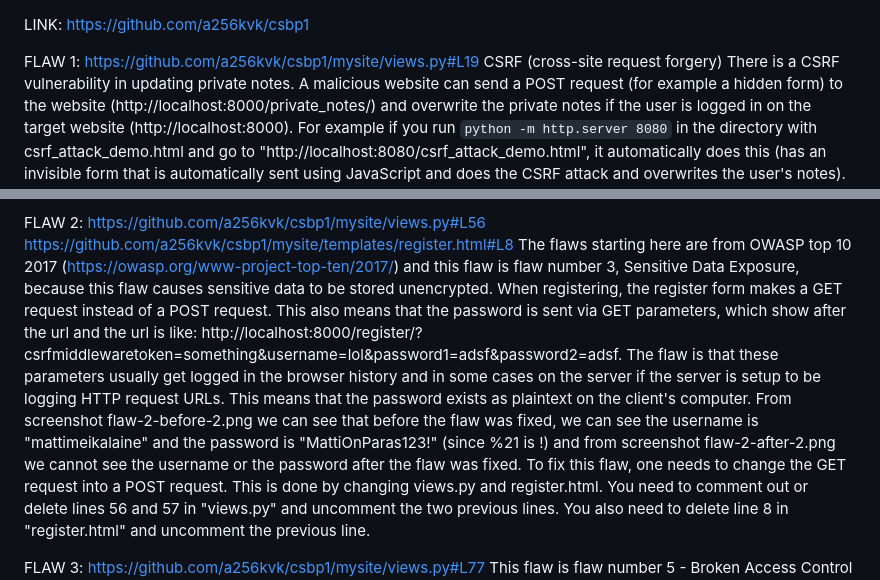
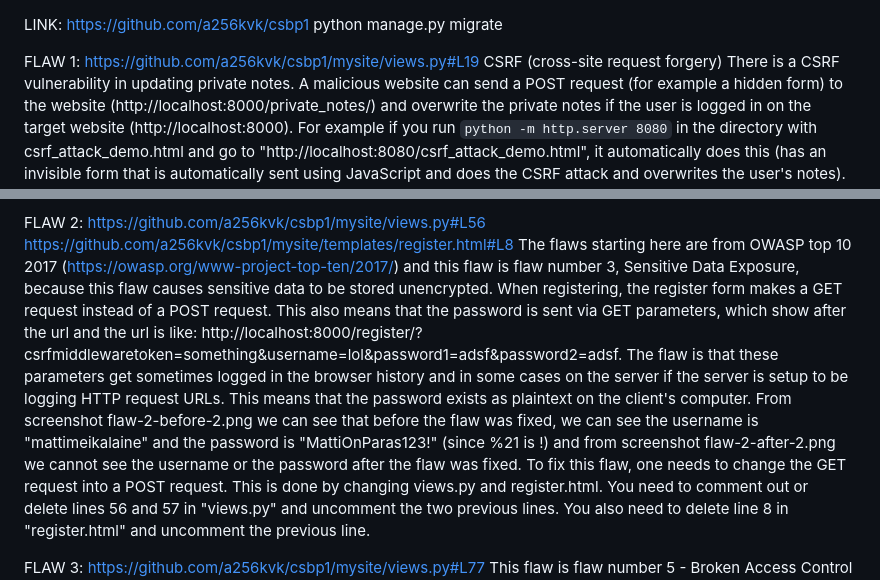
Before and after one commit to a256kvk/csbp1, a Markdown page: report.md, 2 parts joined by grey strips. Rendered like a GitHub page.

Commit message:
slightly changed the language

```diff
--- a/report.md
+++ b/report.md
@@ -1,4 +1,5 @@
 LINK: https://github.com/a256kvk/csbp1
+python manage.py migrate
 
 FLAW 1:
 https://github.com/a256kvk/csbp1/mysite/views.py#L19
@@ -11,7 +12,7 @@ FLAW 2:
 https://github.com/a256kvk/csbp1/mysite/views.py#L56
 https://github.com/a256kvk/csbp1/mysite/templates/register.html#L8
 The flaws starting here are from OWASP top 10 2017 (https://owasp.org/www-project-top-ten/2017/) and this flaw is flaw number 3, Sensitive Data Exposure, because this flaw causes sensitive data to be stored unencrypted.
-When registering, the register form makes a GET request instead of a POST request. This also means that the password is sent via GET parameters, which show after the url and the url is like: http://localhost:8000/register/?csrfmiddlewaretoken=something&username=lol&password1=adsf&password2=adsf. The flaw is that these parameters usually get logged in the browser history and in some cases on the server if the server is setup to be logging HTTP request URLs. This means that the password exists as plaintext on the client's computer. From screenshot flaw-2-before-2.png we can see that before the flaw was fixed, we can see the username is "mattimeikalaine" and the password is "MattiOnParas123!" (since %21 is !) and from screenshot flaw-2-after-2.png we cannot see the username or the password after the flaw was fixed.
+When registering, the register form makes a GET request instead of a POST request. This also means that the password is sent via GET parameters, which show after the url and the url is like: http://localhost:8000/register/?csrfmiddlewaretoken=something&username=lol&password1=adsf&password2=adsf. The flaw is that these parameters get sometimes logged in the browser history and in some cases on the server if the server is setup to be logging HTTP request URLs. This means that the password exists as plaintext on the client's computer. From screenshot flaw-2-before-2.png we can see that before the flaw was fixed, we can see the username is "mattimeikalaine" and the password is "MattiOnParas123!" (since %21 is !) and from screenshot flaw-2-after-2.png we cannot see the username or the password after the flaw was fixed.
 To fix this flaw, one needs to change the GET request into a POST request. This is done by changing views.py and register.html. You need to comment out or delete lines 56 and 57 in "views.py" and uncomment the two previous lines. You also need to delete line 8 in "register.html" and uncomment the previous line.
 
 FLAW 3:
```
